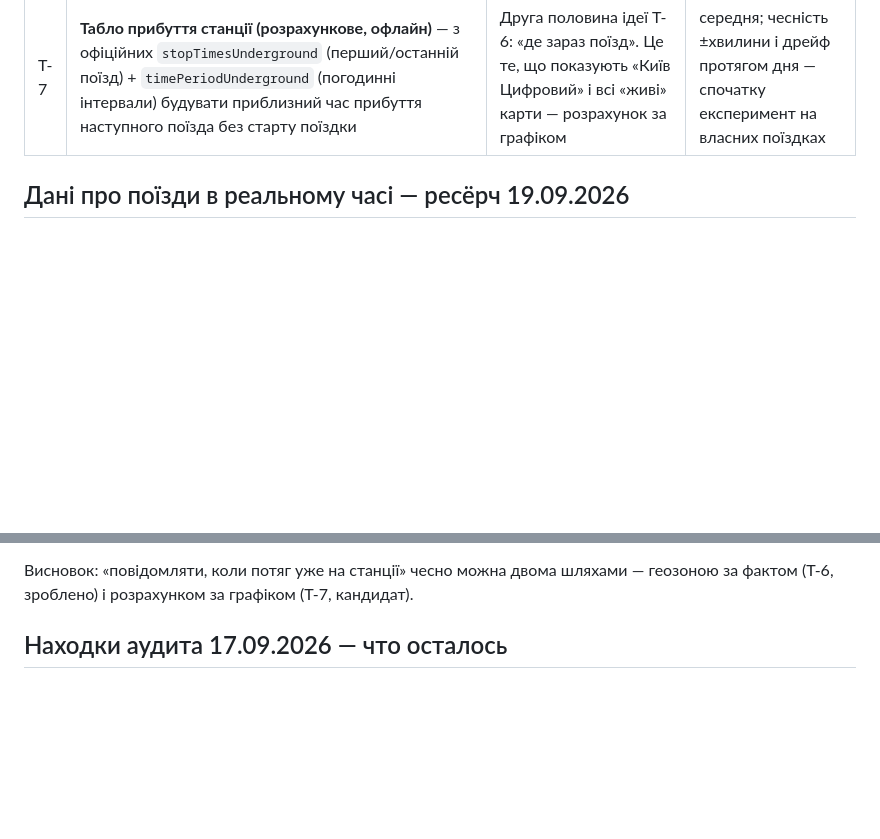
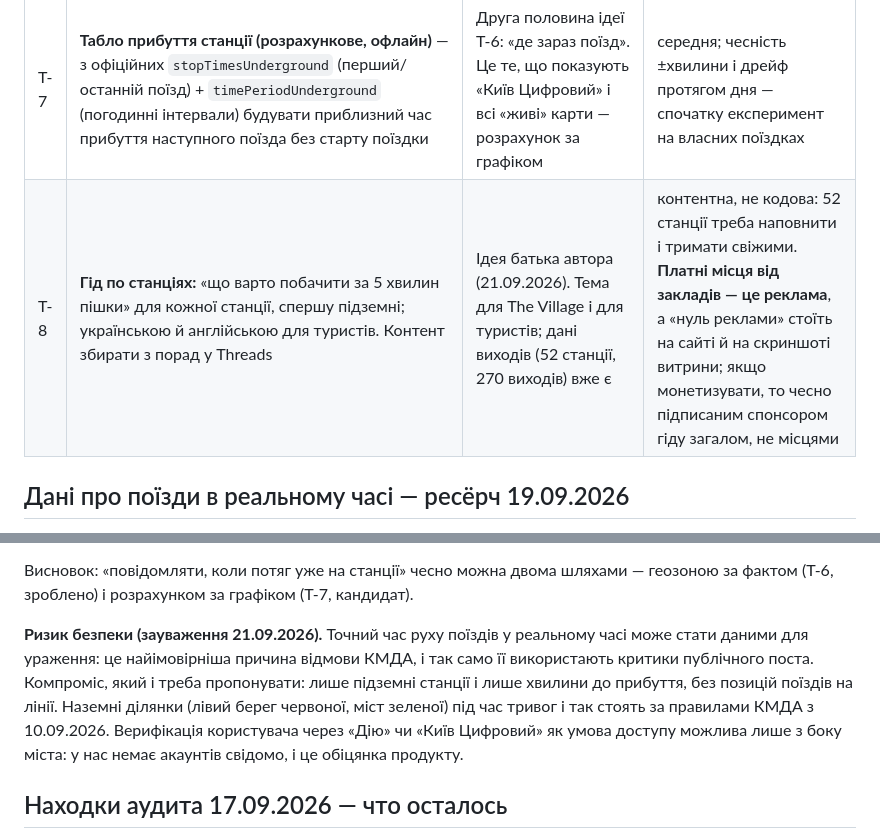
Before and after one commit to dayvan777/MetroTimer, a Markdown page: docs/FEEDBACK.md, 2 parts joined by grey strips. Rendered like a GitHub page; blank space fills up the shorter version.

Commit message:
FEEDBACK: ризик безпеки даних табло, ідея гіду по станціях (T-8)
Точний час поїздів у реальному часі може стати даними для ураження,
тому пропонувати лише підземні станції і хвилини до прибуття. Лист у
КМДА перенаправлено у відділ ІТ. Гід «що побачити за 5 хвилин пішки»
від батька автора; платні місця закладів конфліктують із «нуль реклами».

Co-Authored-By: Claude Opus 5 <noreply@anthropic.com>

```diff
--- a/docs/FEEDBACK.md
+++ b/docs/FEEDBACK.md
@@ -74,6 +74,7 @@ API iOS 27). Базовое сделано правильно: состояни
 | T-5 | Крупный шрифт: отсчёт зажат в `maxWidth` 46/64/96 | При Dynamic Type XXL может обрезаться | малая; проверить в симуляторе |
 | T-6 | **«Нагадування на станції» без відліку** — `UNLocationNotificationTrigger`: система сама показує сповіщення біля станції виходу, застосунок локацію не бачить (`BeaconScheduler`, деталі в GPS.md) | Ідея konovalov.kirill (iOS-розробник, DM 19.09.2026): «можна не робити початок поїздки?». Прибирає головне тертя для частини сценаріїв | **зроблено 19.09**, у main; симулятор спрацювання геозон не відтворює — чекає польової перевірки на маршруті |
 | T-7 | **Табло прибуття станції (розрахункове, офлайн)** — з офіційних `stopTimesUnderground` (перший/останній поїзд) + `timePeriodUnderground` (погодинні інтервали) будувати приблизний час прибуття наступного поїзда без старту поїздки | Друга половина ідеї T-6: «де зараз поїзд». Це те, що показують «Київ Цифровий» і всі «живі» карти — розрахунок за графіком | середня; чесність ±хвилини і дрейф протягом дня — спочатку експеримент на власних поїздках |
+| T-8 | **Гід по станціях:** «що варто побачити за 5 хвилин пішки» для кожної станції, спершу підземні; українською й англійською для туристів. Контент збирати з порад у Threads | Ідея батька автора (21.09.2026). Тема для The Village і для туристів; дані виходів (52 станції, 270 виходів) вже є | контентна, не кодова: 52 станції треба наповнити і тримати свіжими. **Платні місця від закладів — це реклама**, а «нуль реклами» стоїть на сайті й на скриншоті витрини; якщо монетизувати, то чесно підписаним спонсором гіду загалом, не місцями |
 
 ## Дані про поїзди в реальному часі — ресёрч 19.09.2026
 
@@ -95,6 +96,14 @@ API iOS 27). Базовое сделано правильно: состояни
 
 Висновок: «повідомляти, коли потяг уже на станції» чесно можна двома шляхами —
 геозоною за фактом (T-6, зроблено) і розрахунком за графіком (T-7, кандидат).
+
+**Ризик безпеки (зауваження 21.09.2026).** Точний час руху поїздів у реальному часі
+може стати даними для ураження: це найімовірніша причина відмови КМДА, і так само її
+використають критики публічного поста. Компроміс, який і треба пропонувати: лише
+підземні станції і лише хвилини до прибуття, без позицій поїздів на лінії. Наземні
+ділянки (лівий берег червоної, міст зеленої) під час тривог і так стоять за правилами
+КМДА з 10.09.2026. Верифікація користувача через «Дію» чи «Київ Цифровий» як умова
+доступу можлива лише з боку міста: у нас немає акаунтів свідомо, і це обіцянка продукту.
 
 ## Находки аудита 17.09.2026 — что осталось
 
```
Also changed, not shown: docs/GROWTH.md (+1 -1 lines).
